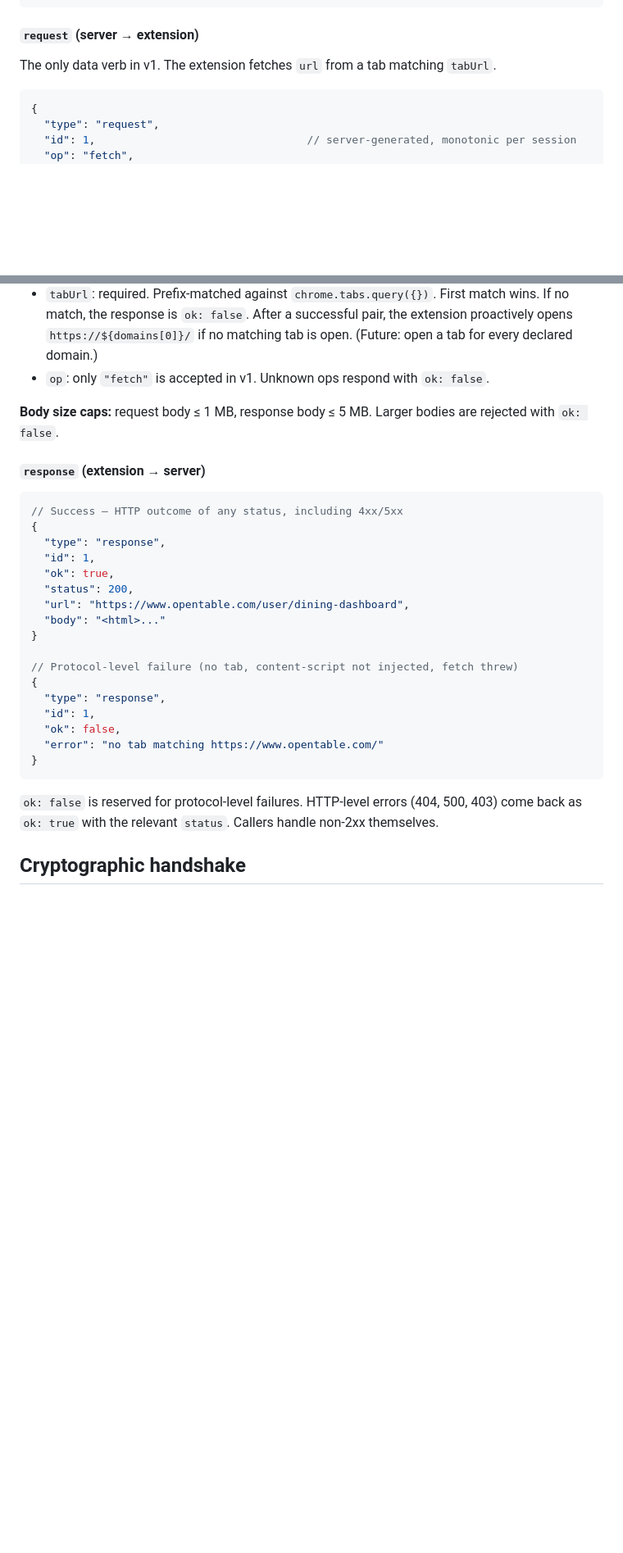
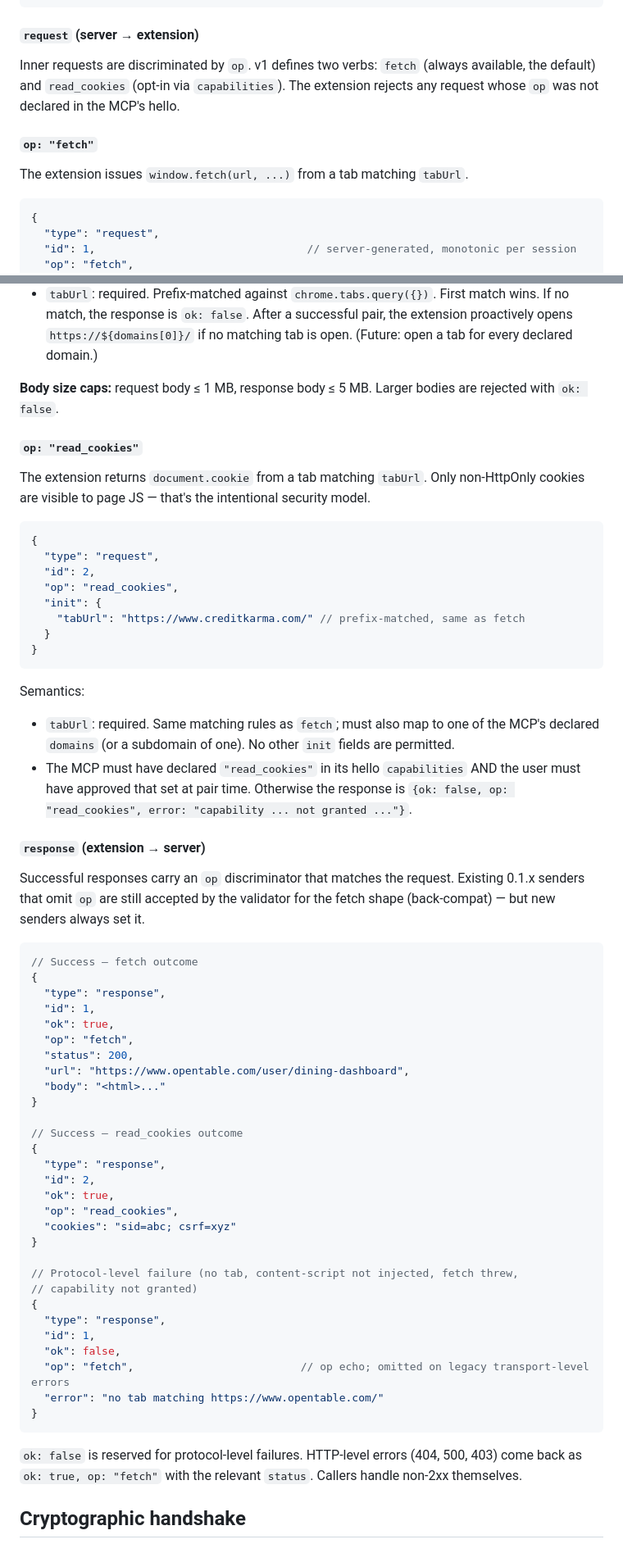
Before and after one commit to chrischall/fetchproxy, a Markdown page: docs/PROTOCOL.md, 2 parts joined by grey strips. Shown at 82% size. Drawn GitHub-style; blank space fills up the shorter version.

Commit message:
docs: PROTOCOL.md — capabilities + read_cookies
Documents the optional capabilities field on the server hello, the
`read_cookies` inner verb (request + response shape, security
posture), and the `op` discriminator on responses. Updates the trust-
store shape to include capabilities and notes the legacy-shape
fallback. Updates the closed-by-design section to reflect that
read_cookies is a deliberate, narrow opt-in exception rather than a
general exfiltration primitive.

Co-Authored-By: Claude Opus 4.7 (1M context) <noreply@anthropic.com>

````diff
--- a/docs/PROTOCOL.md
+++ b/docs/PROTOCOL.md
@@ -170,7 +182,11 @@ Keepalive. Either side sends `ping` every ~20s; the other answers `pong`. Keeps
 
 #### `request` (server → extension)
 
-The only data verb in v1. The extension fetches `url` from a tab matching `tabUrl`.
+Inner requests are discriminated by `op`. v1 defines two verbs: `fetch` (always available, the default) and `read_cookies` (opt-in via `capabilities`). The extension rejects any request whose `op` was not declared in the MCP's hello.
+
+##### `op: "fetch"`
+
+The extension issues `window.fetch(url, ...)` from a tab matching `tabUrl`.
 
 ```jsonc
 {
@@ -197,33 +213,66 @@ Semantics:
 - `headers`: optional. `Cookie`, `User-Agent`, `Origin`, `Referer` are controlled by the browser and ignored if set here. `credentials: 'include'` is always implied.
 - `body`: optional string. The caller serialises JSON.
 - `tabUrl`: required. Prefix-matched against `chrome.tabs.query({})`. First match wins. If no match, the response is `ok: false`. After a successful pair, the extension proactively opens `https://${domains[0]}/` if no matching tab is open. (Future: open a tab for every declared domain.)
-- `op`: only `"fetch"` is accepted in v1. Unknown ops respond with `ok: false`.
 
 **Body size caps:** request body ≤ 1 MB, response body ≤ 5 MB. Larger bodies are rejected with `ok: false`.
 
+##### `op: "read_cookies"`
+
+The extension returns `document.cookie` from a tab matching `tabUrl`. Only non-HttpOnly cookies are visible to page JS — that's the intentional security model.
+
+```jsonc
+{
+  "type": "request",
+  "id": 2,
+  "op": "read_cookies",
+  "init": {
+    "tabUrl": "https://www.creditkarma.com/" // prefix-matched, same as fetch
+  }
+}
+```
+
+Semantics:
+
+- `tabUrl`: required. Same matching rules as `fetch`; must also map to one of the MCP's declared `domains` (or a subdomain of one). No other `init` fields are permitted.
+- The MCP must have declared `"read_cookies"` in its hello `capabilities` AND the user must have approved that set at pair time. Otherwise the response is `{ok: false, op: "read_cookies", error: "capability ... not granted ..."}`.
+
 #### `response` (extension → server)
 
+Successful responses carry an `op` discriminator that matches the request. Existing 0.1.x senders that omit `op` are still accepted by the validator for the fetch shape (back-compat) — but new senders always set it.
+
 ```jsonc
-// Success — HTTP outcome of any status, including 4xx/5xx
+// Success — fetch outcome
 {
   "type": "response",
   "id": 1,
   "ok": true,
+  "op": "fetch",
   "status": 200,
   "url": "https://www.opentable.com/user/dining-dashboard",
   "body": "<html>..."
 }
 
-// Protocol-level failure (no tab, content-script not injected, fetch threw)
+// Success — read_cookies outcome
+{
+  "type": "response",
+  "id": 2,
+  "ok": true,
+  "op": "read_cookies",
+  "cookies": "sid=abc; csrf=xyz"
+}
+
+// Protocol-level failure (no tab, content-script not injected, fetch threw,
+// capability not granted)
 {
   "type": "response",
   "id": 1,
   "ok": false,
+  "op": "fetch",                          // op echo; omitted on legacy transport-level errors
   "error": "no tab matching https://www.opentable.com/"
 }
 ```
 
-`ok: false` is reserved for protocol-level failures. HTTP-level errors (404, 500, 403) come back as `ok: true` with the relevant `status`. Callers handle non-2xx themselves.
+`ok: false` is reserved for protocol-level failures. HTTP-level errors (404, 500, 403) come back as `ok: true, op: "fetch"` with the relevant `status`. Callers handle non-2xx themselves.
 
 ## Cryptographic handshake
 
````
Also changed, not shown: other parts of docs/PROTOCOL.md (+16 -2 lines).
